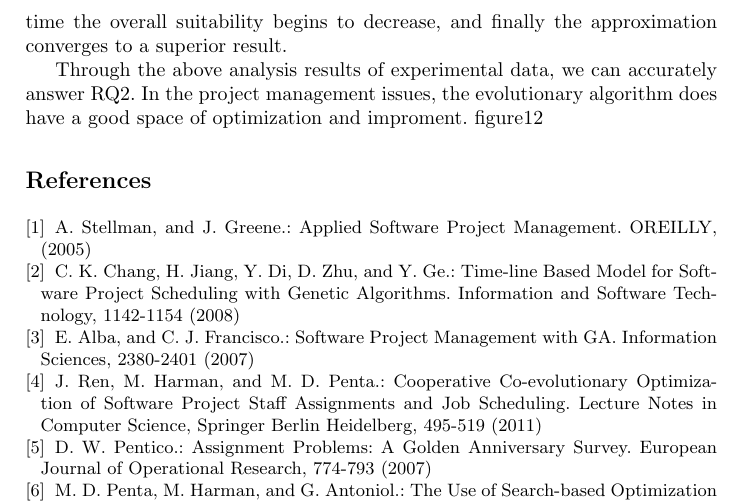
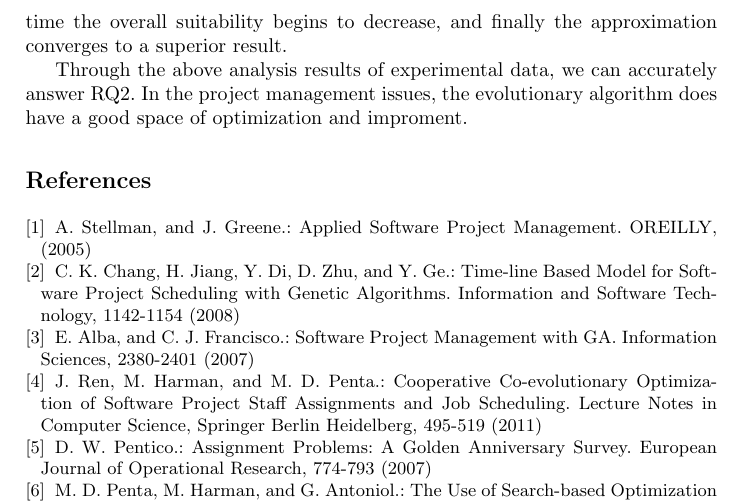
Before and after one commit to Jeanhwea/nasac2017, a LaTeX paper (paper.tex, which reads contents/chapter5.tex): part of page 9 of 9, cut so that both start at the same text. Compiled offline with pdfLaTeX.

Commit message:
第五章翻译

```diff
--- a/contents/chapter5.tex
+++ b/contents/chapter5.tex
@@ -91,6 +91,6 @@ decrease, and finally the approximation converges to a superior result.
 Through the above analysis results of experimental data, we can accurately
 answer RQ2. In the project management issues, the evolutionary algorithm does
 have a good space of optimization and improment.
-&figure12
+%figure12
 %figure13
 %figure14
```
